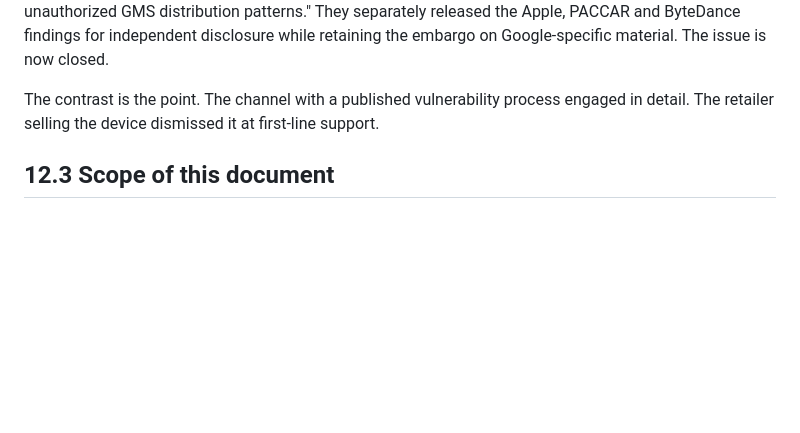
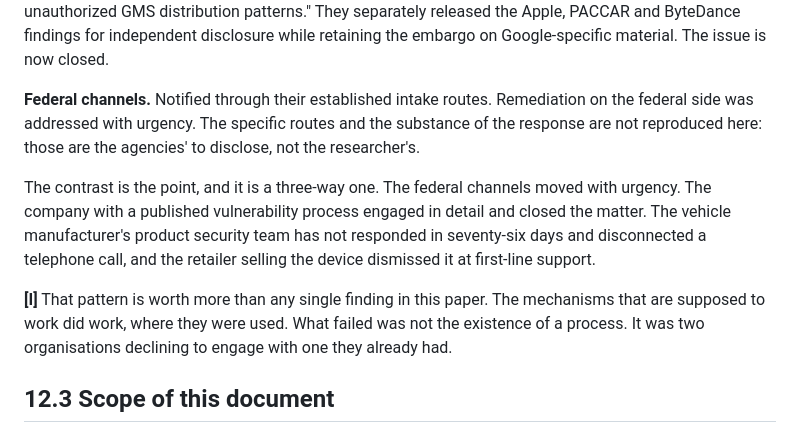
Before and after one commit to jpuckett11/AtotoCarAI, a Markdown page: 05_DISCLOSURE_AND_CLOSE.md, the part around the change. Drawn GitHub-style; blank space fills up the shorter version.

Commit message:
Chapter 12: record that the federal channels acted with urgency
Makes the disclosure contrast three-way rather than two-way. Intake routes and the substance of the federal response are deliberately not reproduced; those belong to the agencies.

```diff
--- a/05_DISCLOSURE_AND_CLOSE.md
+++ b/05_DISCLOSURE_AND_CLOSE.md
@@ -53,8 +53,21 @@ patterns." They separately released the Apple, PACCAR and ByteDance findings for
 independent disclosure while retaining the embargo on Google-specific material. The
 issue is now closed.
 
-The contrast is the point. The channel with a published vulnerability process engaged
-in detail. The retailer selling the device dismissed it at first-line support.
+**Federal channels.** Notified through their established intake routes. Remediation on
+the federal side was addressed with urgency. The specific routes and the substance of
+the response are not reproduced here: those are the agencies' to disclose, not the
+researcher's.
+
+The contrast is the point, and it is a three-way one. The federal channels moved with
+urgency. The company with a published vulnerability process engaged in detail and
+closed the matter. The vehicle manufacturer's product security team has not responded
+in seventy-six days and disconnected a telephone call, and the retailer selling the
+device dismissed it at first-line support.
+
+**[I]** That pattern is worth more than any single finding in this paper. The
+mechanisms that are supposed to work did work, where they were used. What failed was
+not the existence of a process. It was two organisations declining to engage with one
+they already had.
 
 ## 12.3 Scope of this document
 
```
